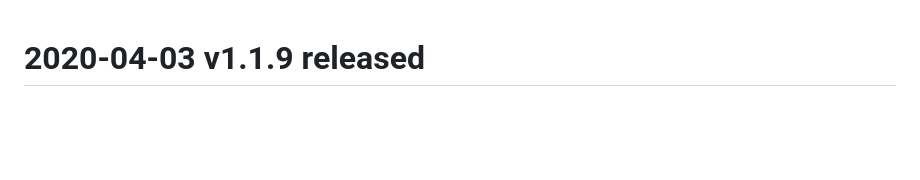
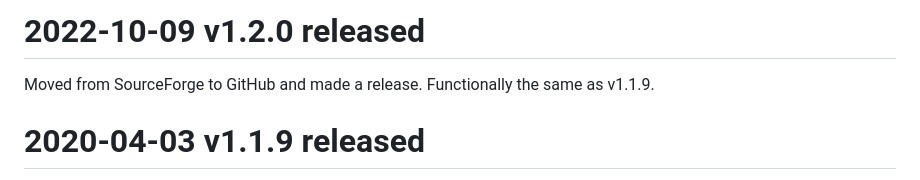
Before and after one commit to jgrahamc/gmsl, a Markdown page: changelog.md, the part around the change. Drawn GitHub-style; blank space fills up the shorter version.

Commit message:
Add v1.2.0 release

```diff
--- a/changelog.md
+++ b/changelog.md
@@ -1,3 +1,8 @@
+# 2022-10-09 v1.2.0 released
+
+Moved from SourceForge to GitHub and made a release. Functionally the
+same as v1.1.9.
+
 # 2020-04-03 v1.1.9 released
 
 This version contains a new `gmsl-echo-%` function, fixed
```
